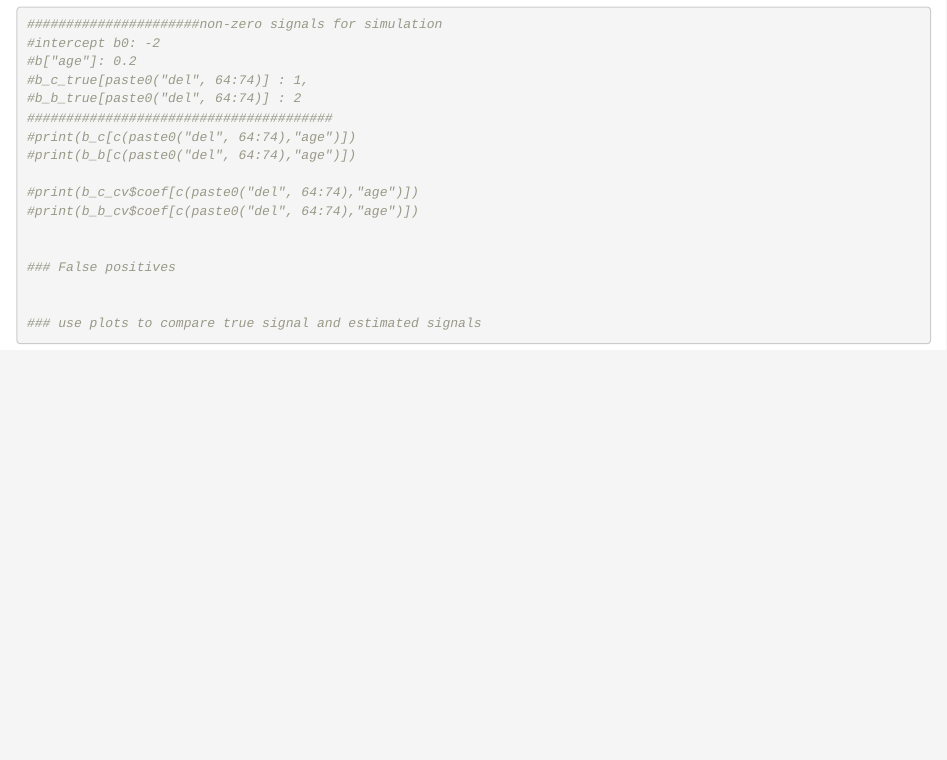
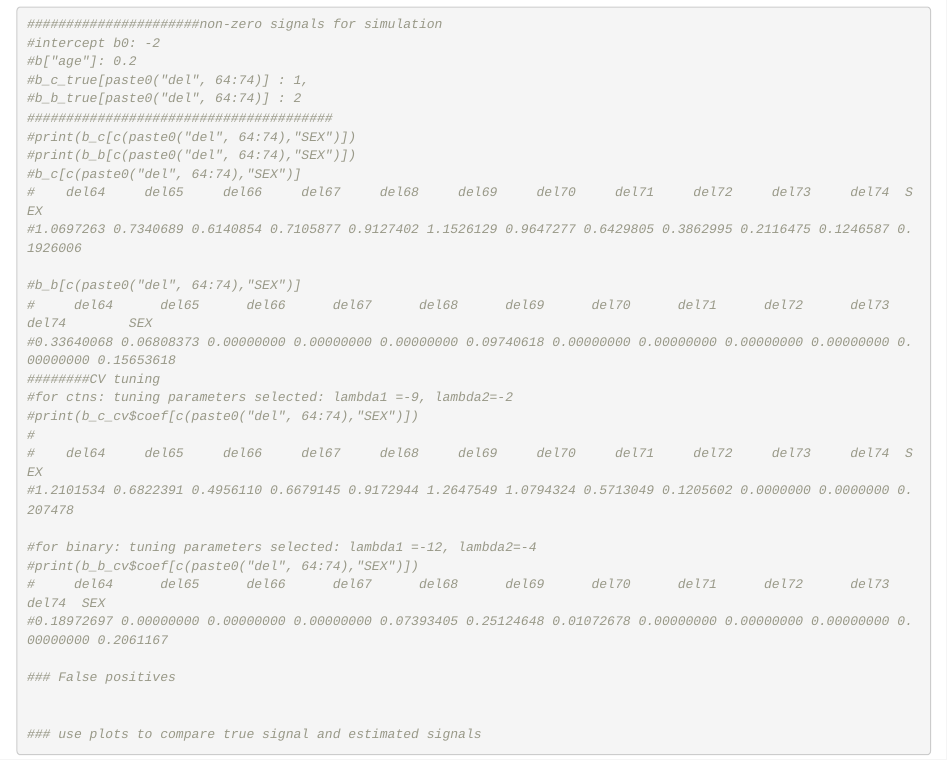
Before and after one commit to Oceanyq/CNVreg, an R Markdown document (CNVreg Vignette.rmd): the page in a window 1100 px wide, from 4300 px down. Rendered offline with R 4.5, knitr and Pandoc, with nearby package versions.

Commit message:
Update CNVreg Vignette.rmd

```diff
--- a/CNVreg Vignette.rmd
+++ b/CNVreg Vignette.rmd
@@ -217,12 +217,26 @@ The output of fit_WTSMTH() function gives the best pair of  $\lambda_1$ and $\la
 #b_c_true[paste0("del", 64:74)] : 1,
 #b_b_true[paste0("del", 64:74)] : 2
 #######################################
-#print(b_c[c(paste0("del", 64:74),"age")])
-#print(b_b[c(paste0("del", 64:74),"age")])
+#print(b_c[c(paste0("del", 64:74),"SEX")])
+#print(b_b[c(paste0("del", 64:74),"SEX")])
+#b_c[c(paste0("del", 64:74),"SEX")]
+#    del64     del65     del66     del67     del68     del69     del70     del71     del72     del73     del74  SEX
+#1.0697263 0.7340689 0.6140854 0.7105877 0.9127402 1.1526129 0.9647277 0.6429805 0.3862995 0.2116475 0.1246587 0.1926006
 
-#print(b_c_cv$coef[c(paste0("del", 64:74),"age")])
-#print(b_b_cv$coef[c(paste0("del", 64:74),"age")])
+#b_b[c(paste0("del", 64:74),"SEX")]
+#     del64      del65      del66      del67      del68      del69      del70      del71      del72      del73      del74        SEX
+#0.33640068 0.06808373 0.00000000 0.00000000 0.00000000 0.09740618 0.00000000 0.00000000 0.00000000 0.00000000 0.00000000 0.15653618
+########CV tuning
+#for ctns: tuning parameters selected: lambda1 =-9, lambda2=-2
+#print(b_c_cv$coef[c(paste0("del", 64:74),"SEX")])
+#
+#    del64     del65     del66     del67     del68     del69     del70     del71     del72     del73     del74  SEX
+#1.2101534 0.6822391 0.4956110 0.6679145 0.9172944 1.2647549 1.0794324 0.5713049 0.1205602 0.0000000 0.0000000 0.207478
 
+#for binary: tuning parameters selected: lambda1 =-12, lambda2=-4
+#print(b_b_cv$coef[c(paste0("del", 64:74),"SEX")])
+#     del64      del65      del66      del67      del68      del69      del70      del71      del72      del73      del74  SEX
+#0.18972697 0.00000000 0.00000000 0.00000000 0.07393405 0.25124648 0.01072678 0.00000000 0.00000000 0.00000000 0.00000000 0.2061167
 
 ### False positives
 
```
